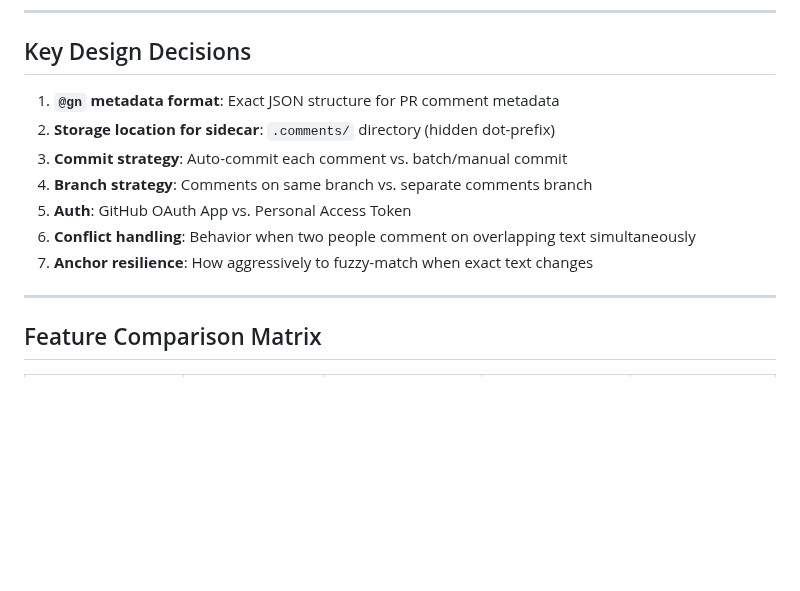
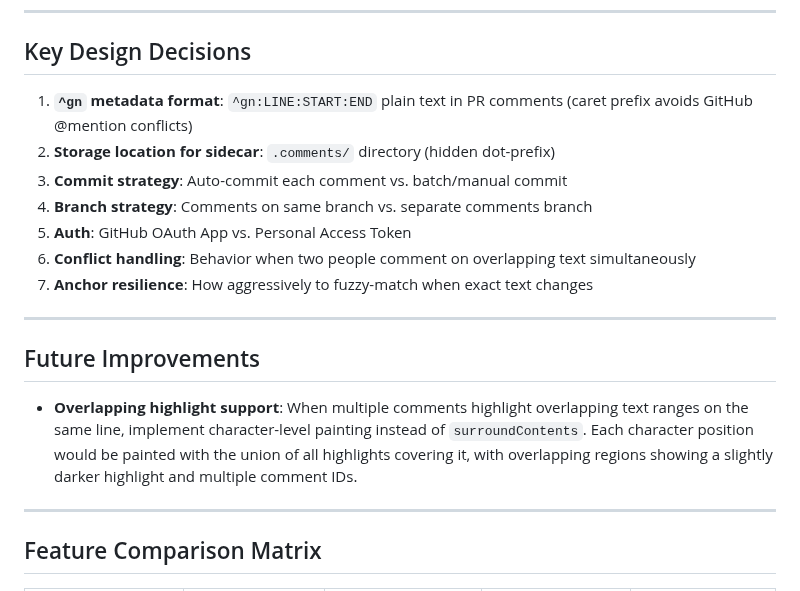
Before and after one commit to pedrofuentes/gitnotate, a Markdown page: ROADMAP.md, the part around the change. Drawn GitHub-style; blank space fills up the shorter version.

Commit message:
docs: add overlapping highlights to roadmap, update metadata format reference
Added overlapping highlight support as a future improvement in
ROADMAP.md. Also updated the Key Design Decisions to reflect the
current ^gn:LINE:START:END format.

Co-authored-by: Copilot <223556219+Copilot@users.noreply.github.com>

```diff
--- a/ROADMAP.md
+++ b/ROADMAP.md
@@ -212,13 +212,19 @@ my-repo/
 
 ## Key Design Decisions
 
-1. **`@gn` metadata format**: Exact JSON structure for PR comment metadata
+1. **`^gn` metadata format**: `^gn:LINE:START:END` plain text in PR comments (caret prefix avoids GitHub @mention conflicts)
 2. **Storage location for sidecar**: `.comments/` directory (hidden dot-prefix)
 3. **Commit strategy**: Auto-commit each comment vs. batch/manual commit
 4. **Branch strategy**: Comments on same branch vs. separate comments branch
 5. **Auth**: GitHub OAuth App vs. Personal Access Token
 6. **Conflict handling**: Behavior when two people comment on overlapping text simultaneously
 7. **Anchor resilience**: How aggressively to fuzzy-match when exact text changes
+
+---
+
+## Future Improvements
+
+- **Overlapping highlight support**: When multiple comments highlight overlapping text ranges on the same line, implement character-level painting instead of `surroundContents`. Each character position would be painted with the union of all highlights covering it, with overlapping regions showing a slightly darker highlight and multiple comment IDs.
 
 ---
 
```
